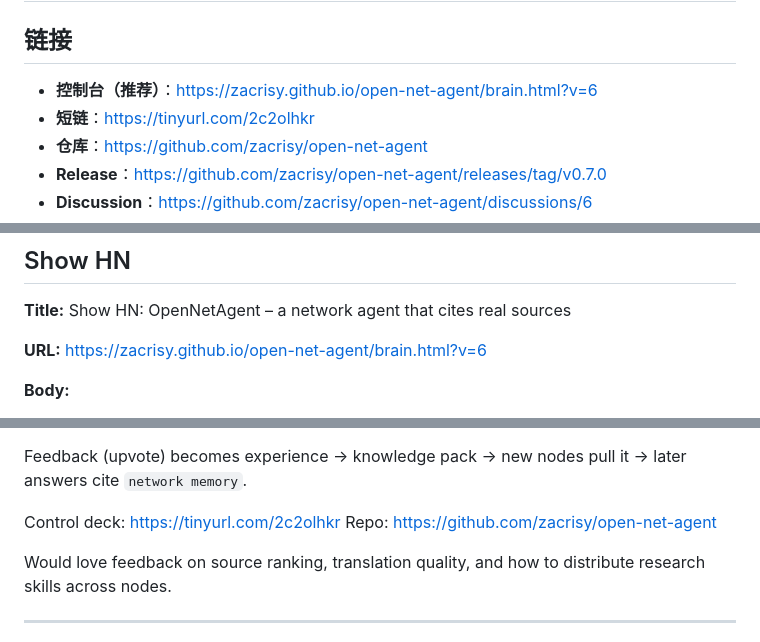
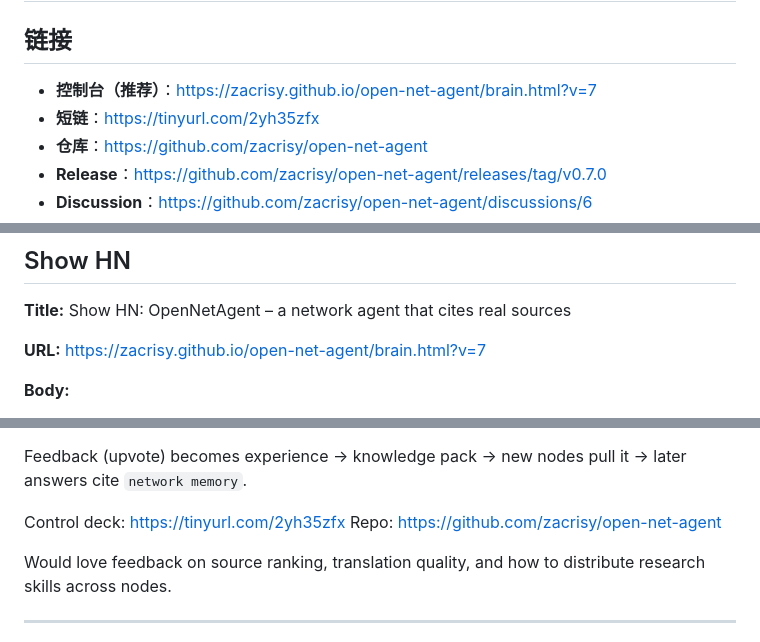
Before and after one commit to zacrisy/open-net-agent, a Markdown page: promo/LAUNCH.md, 3 parts joined by grey strips. Rendered like a GitHub page.

```diff
--- a/promo/LAUNCH.md
+++ b/promo/LAUNCH.md
@@ -2,8 +2,8 @@
 
 ## 链接
 
-- **控制台（推荐）**：https://zacrisy.github.io/open-net-agent/brain.html?v=6
-- **短链**：https://tinyurl.com/2c2olhkr
+- **控制台（推荐）**：https://zacrisy.github.io/open-net-agent/brain.html?v=7
+- **短链**：https://tinyurl.com/2yh35zfx
 - **仓库**：https://github.com/zacrisy/open-net-agent
 - **Release**：https://github.com/zacrisy/open-net-agent/releases/tag/v0.7.0
 - **Discussion**：https://github.com/zacrisy/open-net-agent/discussions/6
@@ -22,7 +22,7 @@
 
 **Title:** Show HN: OpenNetAgent – a network agent that cites real sources
 
-**URL:** https://zacrisy.github.io/open-net-agent/brain.html?v=6
+**URL:** https://zacrisy.github.io/open-net-agent/brain.html?v=7
 
 **Body:**
 
@@ -69,7 +69,7 @@ increases orexin release”, which is not in any source. So I changed the design
 Feedback (upvote) becomes experience → knowledge pack → new nodes pull it → later
 answers cite `network memory`.
 
-Control deck: https://tinyurl.com/2c2olhkr
+Control deck: https://tinyurl.com/2yh35zfx
 Repo: https://github.com/zacrisy/open-net-agent
 
 Would love feedback on source ranking, translation quality, and how to distribute
```
Also changed, not shown: other parts of promo/LAUNCH.md (+3 -3 lines), ONLINE.md (+2 -2 lines), README.md (+2 -2 lines), docs/preview.png, 4 other files.
